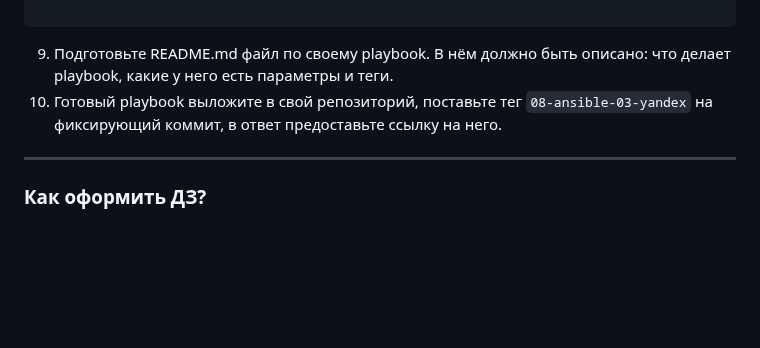
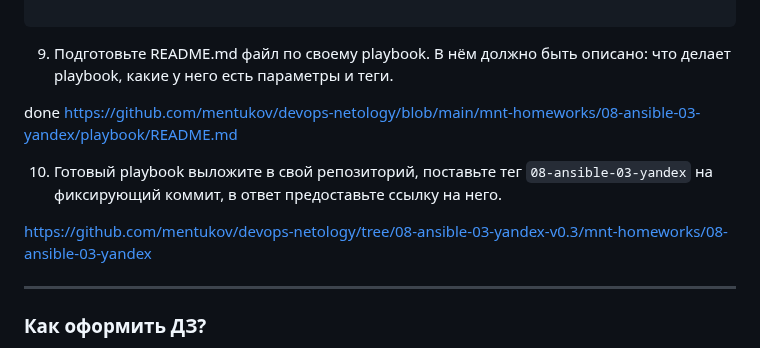
Before and after one commit to mentukov/devops-netology, a Markdown page: mnt-homeworks/08-ansible-03-yandex/README.md, the part around the change. Drawn GitHub-style; blank space fills up the shorter version.

Commit message:
08-ansible-02-yandex

````diff
--- a/mnt-homeworks/08-ansible-03-yandex/README.md
+++ b/mnt-homeworks/08-ansible-03-yandex/README.md
@@ -186,7 +186,13 @@ vector01                   : ok=3    changed=0    unreachable=0    failed=0    s
 ```
 
 9. Подготовьте README.md файл по своему playbook. В нём должно быть описано: что делает playbook, какие у него есть параметры и теги.
+
+done
+https://github.com/mentukov/devops-netology/blob/main/mnt-homeworks/08-ansible-03-yandex/playbook/README.md
+
 10. Готовый playbook выложите в свой репозиторий, поставьте тег `08-ansible-03-yandex` на фиксирующий коммит, в ответ предоставьте ссылку на него.
+
+https://github.com/mentukov/devops-netology/tree/08-ansible-03-yandex-v0.3/mnt-homeworks/08-ansible-03-yandex
 
 ---
 
````
